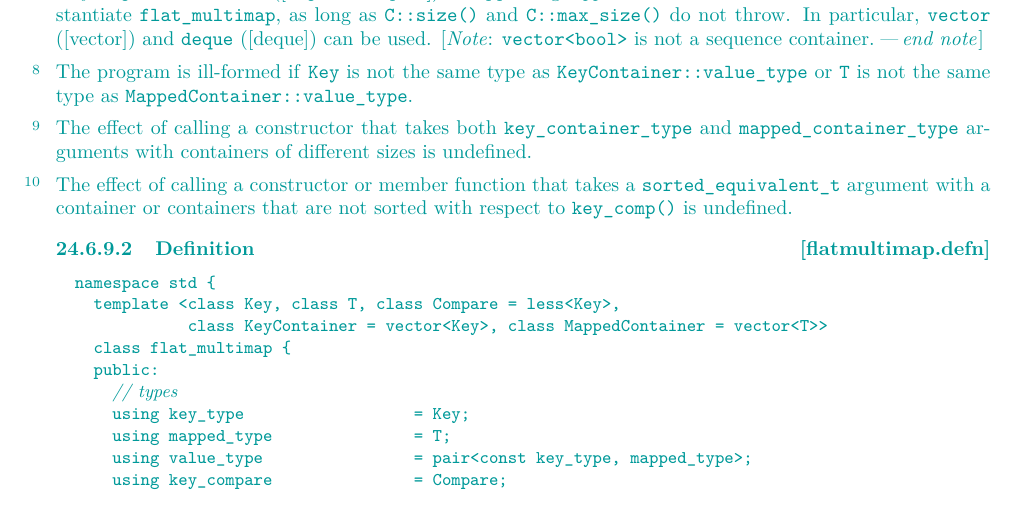
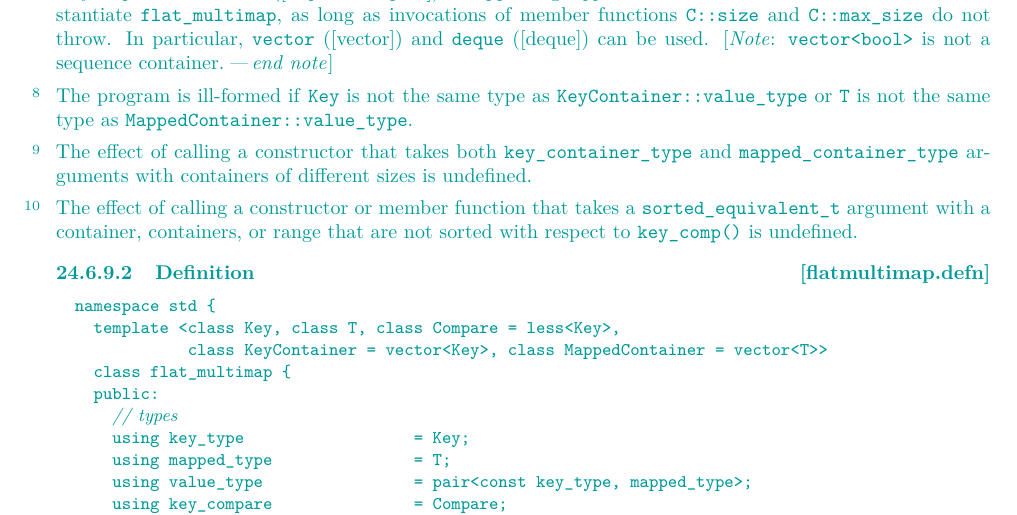
Before and after one commit to tzlaine/flat_map, a LaTeX book (paper/paper.tex, which reads paper/containers-lib.tex): part of page 22 of 31, cut so that both start at the same text. Compiled offline with pdfLaTeX.

Commit message:
container or containers -> container, containers, or range in description of ctor and member function preconditions on sortedness.

```diff
--- a/paper/containers-lib.tex
+++ b/paper/containers-lib.tex
@@ -1304,9 +1305,10 @@ If any member function in [flatmultimap.defn] subclause exits via an exception
 the invariants are restored.
 
 \pnum
-Any sequence container ([sequence.reqmts]) \tcode{C} supporting \oldconcept{RandomAccessIterator}
-can be used to instantiate \tcode{flat_multimap}, as long
-as \tcode{C::size()} and \tcode{C::max_size()} do not throw. In
+Any sequence container ([sequence.reqmts]) \tcode{C}
+supporting \oldconcept{RandomAccessIterator} can be used to
+instantiate \tcode{flat_multimap}, as long as invocations of member
+functions \tcode{C::size} and \tcode{C::max_size} do not throw. In
 particular, \tcode{vector} ([vector]) and \tcode{deque} ([deque]) can be
 used.  \begin{note}\tcode{vector<bool>} is not a sequence container.\end{note}
 
@@ -1322,8 +1324,8 @@ undefined.
 
 \pnum
 The effect of calling a constructor or member function that takes
-a \tcode{sorted_equivalent_t} argument with a container or containers that are
-not sorted with respect to \tcode{key_comp()} is undefined.
+a \tcode{sorted_equivalent_t} argument with a container, containers, or range
+that are not sorted with respect to \tcode{key_comp()} is undefined.
 
 \rSec3[flatmultimap.defn]{Definition}
 
```
Also changed, not shown: paper/containers-lib.tex (13 more changed lines).
